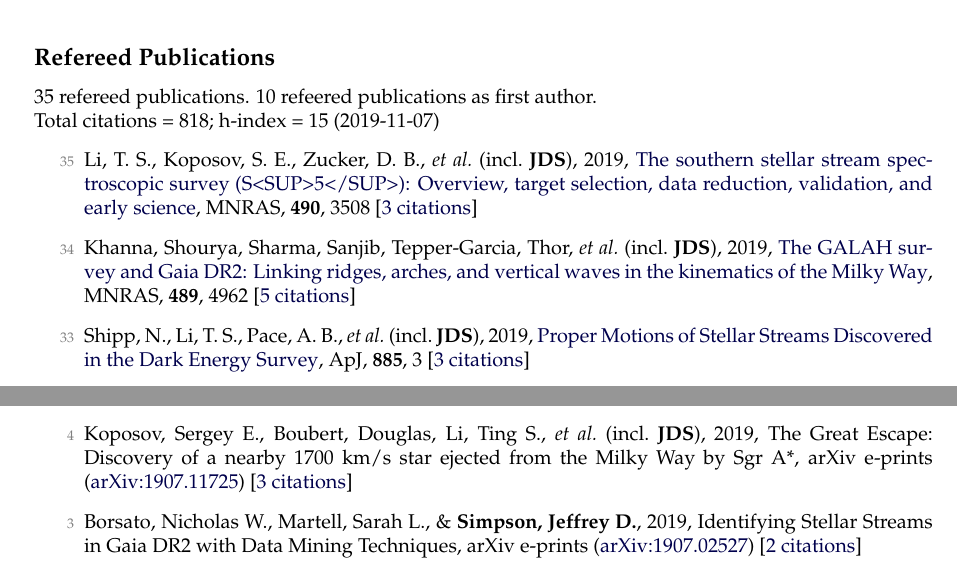
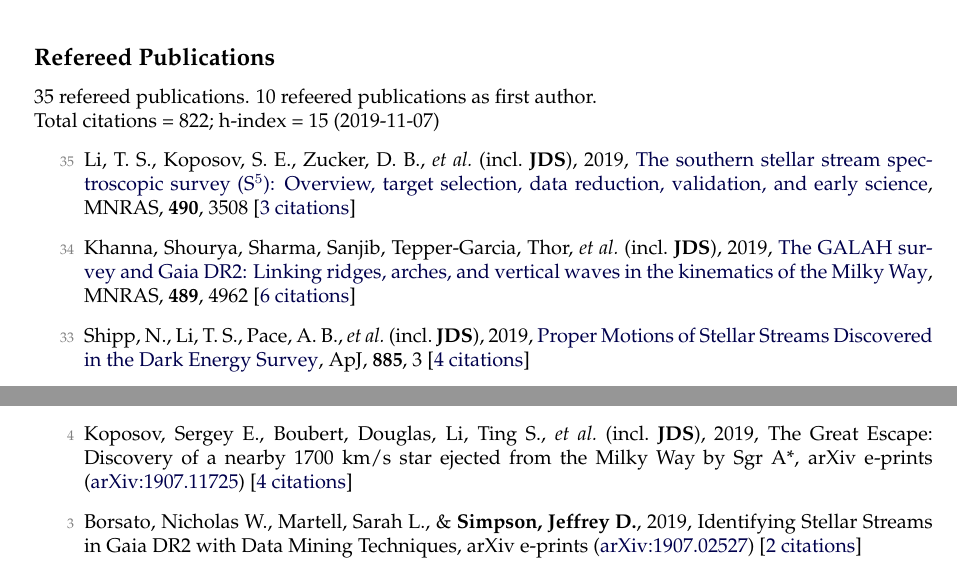
Before and after one commit to jeffreysimpson/new-cv, a LaTeX CV (tex_files/cv.tex, which reads tex_files/pubs_ref.tex, tex_files/pubs_summary.tex, tex_files/pubs_unref.tex): two parts of pages 1 and 3 of 5, joined at a grey line, cut so that both start at the same text. Compiled offline with pdfLaTeX.

Commit message:
citation update

```diff
--- a/tex_files/pubs_ref.tex
+++ b/tex_files/pubs_ref.tex
@@ -1,8 +1,8 @@
-\item[{\color{numcolor}\scriptsize35}] Li, T. S., Koposov, S. E., Zucker, D. B., \etal\ (incl.\ \textbf{JDS}), 2019, \doi{10.1093/mnras/stz2731}{The southern stellar stream spectroscopic survey (S<SUP>5</SUP>): Overview, target selection, data reduction, validation, and early science}, \mnras, \textbf{490}, 3508 [\href{https://ui.adsabs.harvard.edu/#abs/2019MNRAS.490.3508L}{3~citations}]
+\item[{\color{numcolor}\scriptsize35}] Li, T. S., Koposov, S. E., Zucker, D. B., \etal\ (incl.\ \textbf{JDS}), 2019, \doi{10.1093/mnras/stz2731}{The southern stellar stream spectroscopic survey (S$^5$): Overview, target selection, data reduction, validation, and early science}, \mnras, \textbf{490}, 3508 [\href{https://ui.adsabs.harvard.edu/#abs/2019MNRAS.490.3508L}{3~citations}]
 
-\item[{\color{numcolor}\scriptsize34}] Khanna, Shourya, Sharma, Sanjib, Tepper-Garcia, Thor, \etal\ (incl.\ \textbf{JDS}), 2019, \doi{10.1093/mnras/stz2462}{The GALAH survey and Gaia DR2: Linking ridges, arches, and vertical waves in the kinematics of the Milky Way}, \mnras, \textbf{489}, 4962 [\href{https://ui.adsabs.harvard.edu/#abs/2019MNRAS.489.4962K}{5~citations}]
+\item[{\color{numcolor}\scriptsize34}] Khanna, Shourya, Sharma, Sanjib, Tepper-Garcia, Thor, \etal\ (incl.\ \textbf{JDS}), 2019, \doi{10.1093/mnras/stz2462}{The GALAH survey and Gaia DR2: Linking ridges, arches, and vertical waves in the kinematics of the Milky Way}, \mnras, \textbf{489}, 4962 [\href{https://ui.adsabs.harvard.edu/#abs/2019MNRAS.489.4962K}{6~citations}]
 
-\item[{\color{numcolor}\scriptsize33}] Shipp, N., Li, T. S., Pace, A. B., \etal\ (incl.\ \textbf{JDS}), 2019, \doi{10.3847/1538-4357/ab44bf}{Proper Motions of Stellar Streams Discovered in the Dark Energy Survey}, \apj, \textbf{885}, 3 [\href{https://ui.adsabs.harvard.edu/#abs/2019ApJ...885....3S}{3~citations}]
+\item[{\color{numcolor}\scriptsize33}] Shipp, N., Li, T. S., Pace, A. B., \etal\ (incl.\ \textbf{JDS}), 2019, \doi{10.3847/1538-4357/ab44bf}{Proper Motions of Stellar Streams Discovered in the Dark Energy Survey}, \apj, \textbf{885}, 3 [\href{https://ui.adsabs.harvard.edu/#abs/2019ApJ...885....3S}{4~citations}]
 
 \item[{\color{numcolor}\scriptsize32}] \textbf{Simpson, Jeffrey D.}, \& Martell, Sarah L., 2019, \doi{10.1093/mnras/stz2611}{A nitrogen-enhanced metal-poor star discovered in the globular cluster ESO280-SC06}, \mnras, \textbf{490}, 741
 
--- a/tex_files/pubs_summary.tex
+++ b/tex_files/pubs_summary.tex
@@ -1,3 +1,3 @@
 35 refereed publications. 10 refeered publications as first author.
 
-Total citations~=~818; h-index~=~15 (2019-11-07)
+Total citations~=~822; h-index~=~15 (2019-11-07)
--- a/tex_files/pubs_unref.tex
+++ b/tex_files/pubs_unref.tex
@@ -1,6 +1,6 @@
 \item[{\color{numcolor}\scriptsize5}] Casey, Andrew R., Lattanzio, John C., Aleti, Aldeida, \etal\ (incl.\ \textbf{JDS}), 2019, A data-driven model of nucleosynthesis with chemical tagging in a lower-dimensional latent space, arXiv e-prints (\arxiv{1910.09811})
 
-\item[{\color{numcolor}\scriptsize4}] Koposov, Sergey E., Boubert, Douglas, Li, Ting S., \etal\ (incl.\ \textbf{JDS}), 2019, The Great Escape: Discovery of a nearby 1700 km/s star ejected from the Milky Way by Sgr A*, arXiv e-prints (\arxiv{1907.11725}) [\href{https://ui.adsabs.harvard.edu/#abs/2019arXiv190711725K}{3~citations}]
+\item[{\color{numcolor}\scriptsize4}] Koposov, Sergey E., Boubert, Douglas, Li, Ting S., \etal\ (incl.\ \textbf{JDS}), 2019, The Great Escape: Discovery of a nearby 1700 km/s star ejected from the Milky Way by Sgr A*, arXiv e-prints (\arxiv{1907.11725}) [\href{https://ui.adsabs.harvard.edu/#abs/2019arXiv190711725K}{4~citations}]
 
 \item[{\color{numcolor}\scriptsize3}] Borsato, Nicholas W., Martell, Sarah L., \& \textbf{Simpson, Jeffrey D.}, 2019, Identifying Stellar Streams in Gaia DR2 with Data Mining Techniques, arXiv e-prints (\arxiv{1907.02527}) [\href{https://ui.adsabs.harvard.edu/#abs/2019arXiv190702527B}{2~citations}]
 
```
Also changed, not shown: tex_files/pubs_ref.tex (2 more changed lines), 1 other file.
